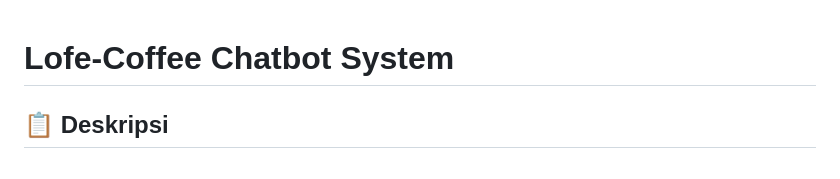
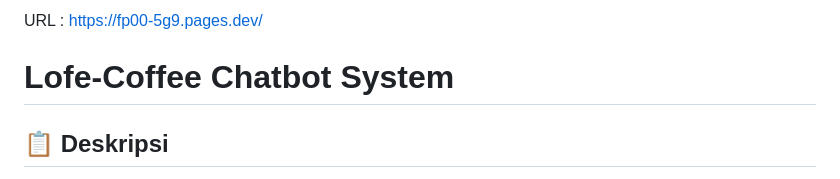
Before and after one commit to diarmacpro/final-project, a Markdown page: readme.md, the part around the change. Rendered like a GitHub page.

Commit message:
add url demo

```diff
--- a/readme.md
+++ b/readme.md
@@ -1,3 +1,5 @@
+URL : https://fp00-5g9.pages.dev/
+
 # Lofe-Coffee Chatbot System
 
 ## 📋 Deskripsi
```
